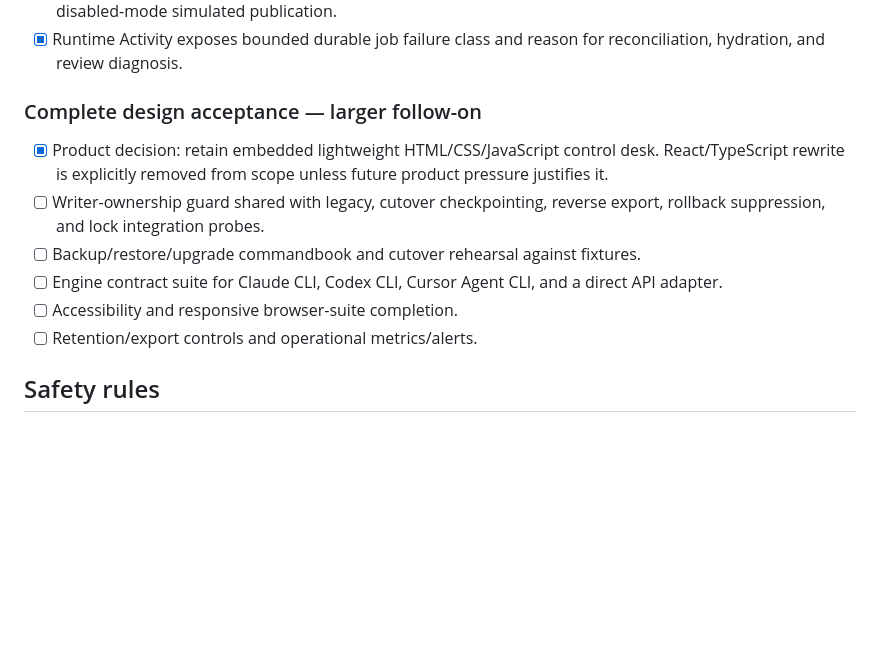
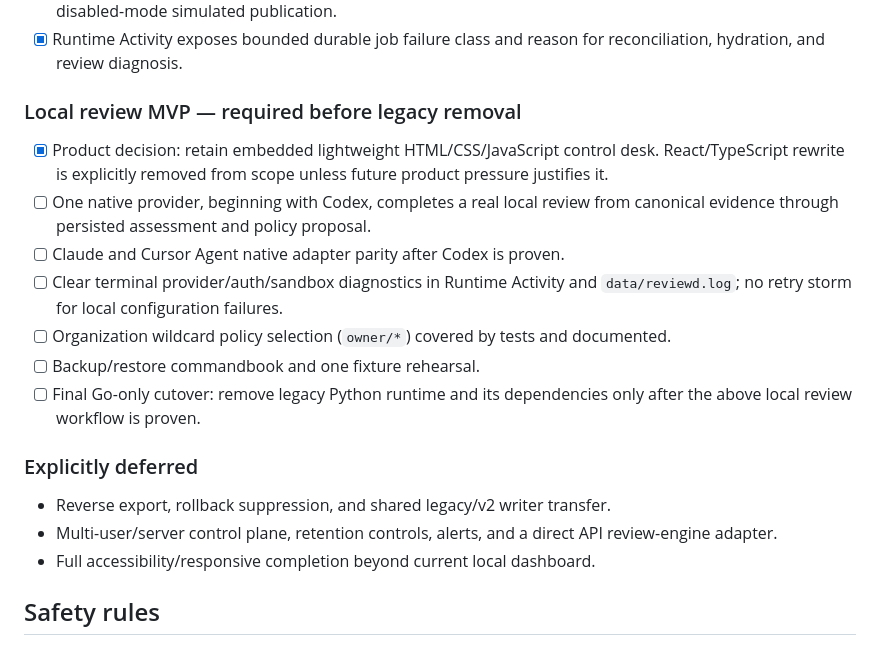
Before and after one commit to sephriot/code-reviewer, a Markdown page: docs/REWRITE_STATUS.md, the part around the change. Rendered like a GitHub page; blank space fills up the shorter version.

Commit message:
docs: narrow rewrite to local review MVP

```diff
--- a/docs/REWRITE_STATUS.md
+++ b/docs/REWRITE_STATUS.md
@@ -72,18 +72,28 @@ it in the same commit as every meaningful implementation stage.
 - [x] Runtime Activity exposes bounded durable job failure class and reason for
       reconciliation, hydration, and review diagnosis.
 
-### Complete design acceptance — larger follow-on
+### Local review MVP — required before legacy removal
 
 - [x] Product decision: retain embedded lightweight HTML/CSS/JavaScript control
       desk. React/TypeScript rewrite is explicitly removed from scope unless
       future product pressure justifies it.
-- [ ] Writer-ownership guard shared with legacy, cutover checkpointing,
-      reverse export, rollback suppression, and lock integration probes.
-- [ ] Backup/restore/upgrade commandbook and cutover rehearsal against fixtures.
-- [ ] Engine contract suite for Claude CLI, Codex CLI, Cursor Agent CLI, and a
-      direct API adapter.
-- [ ] Accessibility and responsive browser-suite completion.
-- [ ] Retention/export controls and operational metrics/alerts.
+- [ ] One native provider, beginning with Codex, completes a real local review
+      from canonical evidence through persisted assessment and policy proposal.
+- [ ] Claude and Cursor Agent native adapter parity after Codex is proven.
+- [ ] Clear terminal provider/auth/sandbox diagnostics in Runtime Activity and
+      `data/reviewd.log`; no retry storm for local configuration failures.
+- [ ] Organization wildcard policy selection (`owner/*`) covered by tests and
+      documented.
+- [ ] Backup/restore commandbook and one fixture rehearsal.
+- [ ] Final Go-only cutover: remove legacy Python runtime and its dependencies
+      only after the above local review workflow is proven.
+
+### Explicitly deferred
+
+- Reverse export, rollback suppression, and shared legacy/v2 writer transfer.
+- Multi-user/server control plane, retention controls, alerts, and a direct API
+  review-engine adapter.
+- Full accessibility/responsive completion beyond current local dashboard.
 
 ## Safety rules
 
```
